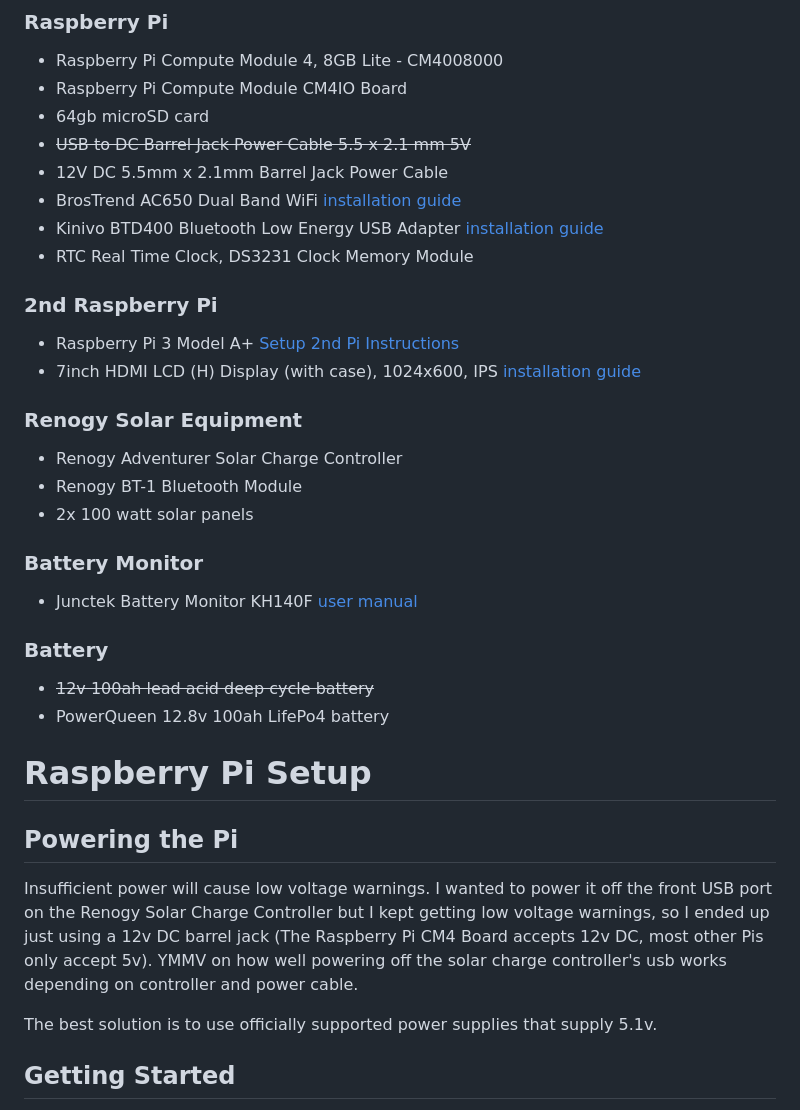
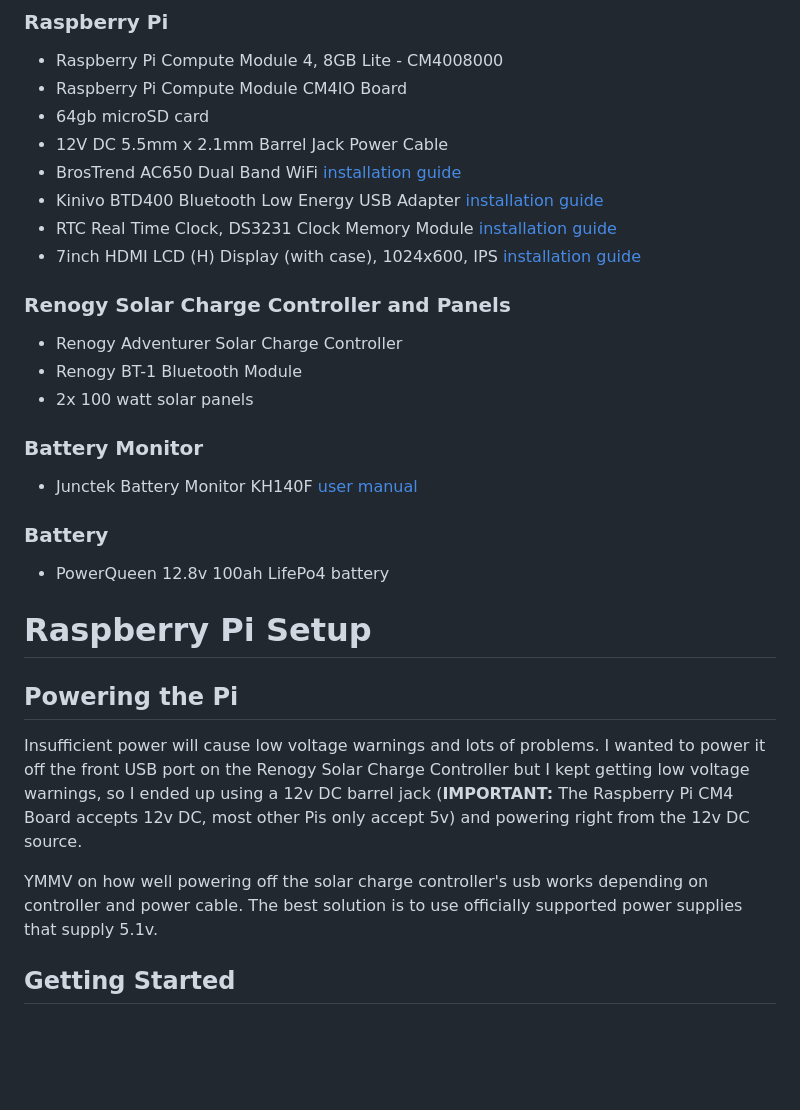
Before and after one commit to chriskomus/solar-battery-bt-monitor, a Markdown page: docs/hardware_setup.md, the part around one of its changes. Drawn GitHub-style; blank space fills up the shorter version.

```diff
--- a/docs/hardware_setup.md
+++ b/docs/hardware_setup.md
@@ -8,17 +8,13 @@ Any capable Raspberry Pi setup should work, as long as it has bluetooth. I'm usi
 - Raspberry Pi Compute Module 4, 8GB Lite - CM4008000
 - Raspberry Pi Compute Module CM4IO Board
 - 64gb microSD card
-- ~~USB to DC Barrel Jack Power Cable 5.5 x 2.1 mm 5V~~
 - 12V DC 5.5mm x 2.1mm Barrel Jack Power Cable
 - BrosTrend AC650 Dual Band WiFi [installation guide](https://cdn.shopify.com/s/files/1/0270/1023/6487/files/AC1L_AC3L_AC5L_Linux_Manual_BrosTrend_WiFi_Adapter_v8.pdf?v=1671154201)
 - Kinivo BTD400 Bluetooth Low Energy USB Adapter [installation guide](https://community.kinivo.com/t/how-to-raspberry-pi-setup/173)
-- RTC Real Time Clock, DS3231 Clock Memory Module
-
-### 2nd Raspberry Pi
-- Raspberry Pi 3 Model A+ [Setup 2nd Pi Instructions](second_pi_setup.md)
+- RTC Real Time Clock, DS3231 Clock Memory Module [installation guide](https://thepihut.com/blogs/raspberry-pi-tutorials/17209332-adding-a-real-time-clock-to-your-raspberry-pi)
 - 7inch HDMI LCD (H) Display (with case), 1024x600, IPS [installation guide](https://www.waveshare.com/wiki/7inch_HDMI_LCD_(H)_(with_case))
 
-### Renogy Solar Equipment
+### Renogy Solar Charge Controller and Panels
 - Renogy Adventurer Solar Charge Controller
 - Renogy BT-1 Bluetooth Module
 - 2x 100 watt solar panels
@@ -27,16 +23,15 @@ Any capable Raspberry Pi setup should work, as long as it has bluetooth. I'm usi
 - Junctek Battery Monitor KH140F [user manual](http://68.168.132.244/KG-F_EN_manual.pdf)
 
 ### Battery
-- ~~12v 100ah lead acid deep cycle battery~~
 - PowerQueen 12.8v 100ah LifePo4 battery
 
 # Raspberry Pi Setup
 
 ## Powering the Pi
 
-Insufficient power will cause low voltage warnings. I wanted to power it off the front USB port on the Renogy Solar Charge Controller but I kept getting low voltage warnings, so I ended up just using a 12v DC barrel jack (The Raspberry Pi CM4 Board accepts 12v DC, most other Pis only accept 5v). YMMV on how well powering off the solar charge controller's usb works depending on controller and power cable.
+Insufficient power will cause low voltage warnings and lots of problems. I wanted to power it off the front USB port on the Renogy Solar Charge Controller but I kept getting low voltage warnings, so I ended up using a 12v DC barrel jack (**IMPORTANT:** The Raspberry Pi CM4 Board accepts 12v DC, most other Pis only accept 5v) and powering right from the 12v DC source.
 
-The best solution is to use officially supported power supplies that supply 5.1v.
+YMMV on how well powering off the solar charge controller's usb works depending on controller and power cable. The best solution is to use officially supported power supplies that supply 5.1v.
 
 ## Getting Started
 
```
Also changed, not shown: other parts of docs/hardware_setup.md (+16 -18 lines).
